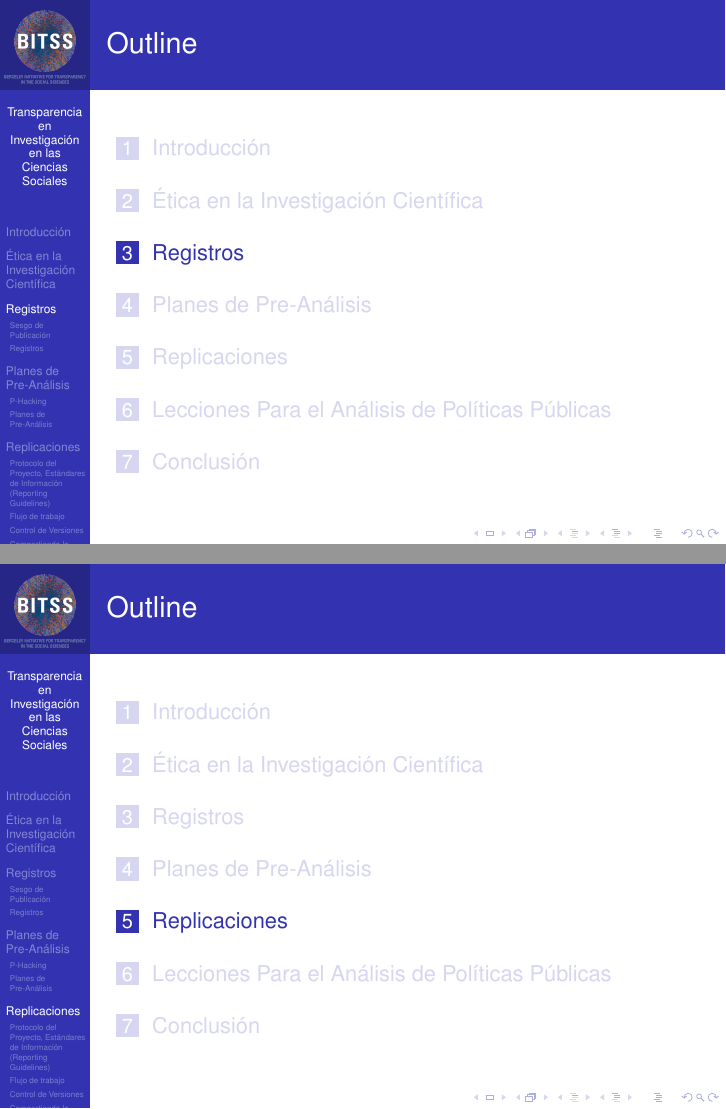
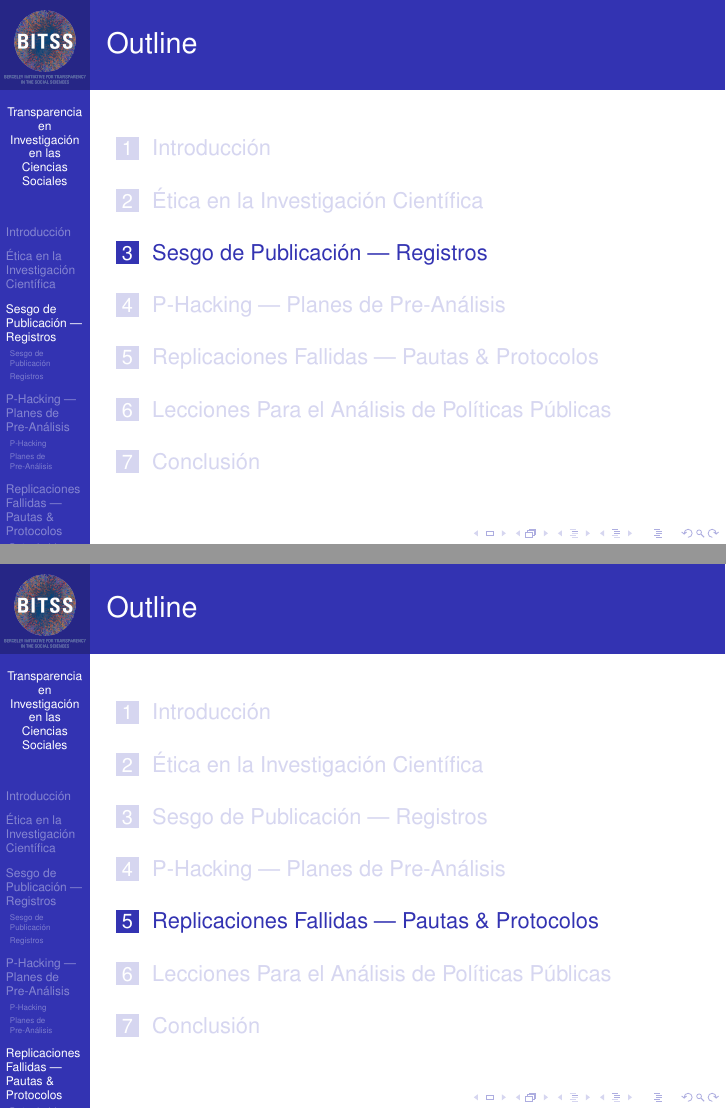
Before and after one commit to fhoces/BITSS_LSE_PERU_2017, LaTeX slides (1-Presentacion/BITSS-Intro-Slides.tex): pages 13 and 42 of 67, joined at a grey line. Compiled offline with pdfLaTeX.

Commit message:
updated slides

```diff
--- a/1-Presentacion/BITSS-Intro-Slides.tex
+++ b/1-Presentacion/BITSS-Intro-Slides.tex
@@ -294,7 +295,7 @@ Por qué nos preocupamos:
 %     \end{frame}
 %}
 %%%%%%%%%%%%%%%%%%%%%%%%%%%%%%%%%%%%%%%%%%%%%%%%%%%%%%%%%%%%%%%%%%%%%
-\section{Registros}
+\section{Sesgo de Publicación --- Registros}
 
 \subsection*{Sesgo de Publicación}
 \begin{frame}{Sesgo de Publicación}%{Subtitles are optional.}
@@ -680,7 +681,7 @@ Amplio rango de que es lo que se debe escribir exactamente y cuanto detalle inco
      \end{frame}
 }
 %%%%%%%%%%%%%%%%%%%%%%%%%%%%%%%%%%%%%%%%%%%%%%%%%%%%%%%%%%%%%%%%%%%%
-\section{Replicaciones}
+\section{Replicaciones Fallidas --- Pautas \& Protocolos}
 \begin{frame}{Replicaciones}
 \begin{enumerate}[<.->]
  \item El problema	\href{http://www.jstor.org/stable/1806061}{(JMCB Project)}
```
Also changed, not shown: 1-Presentacion/BITSS-Intro-Slides.tex (3 more changed lines).
